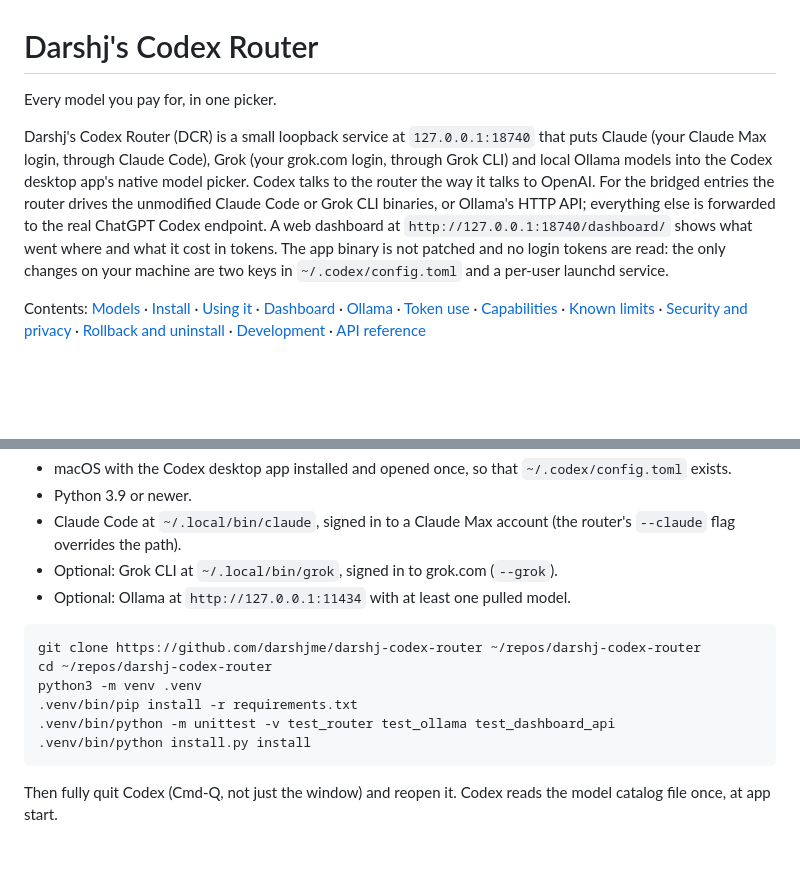
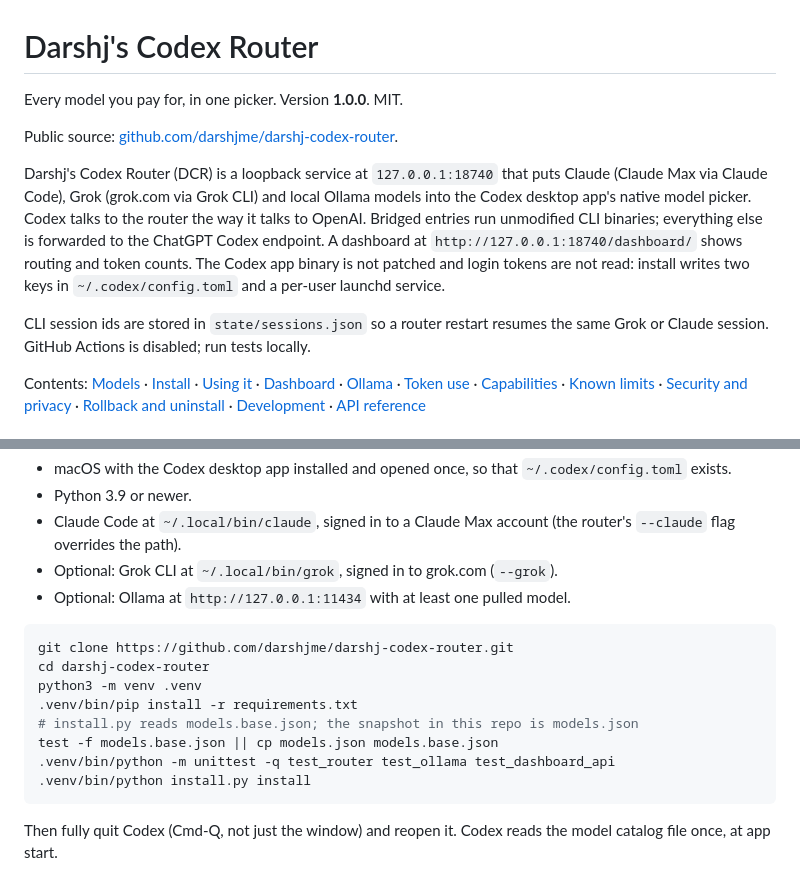
Before and after one commit to darshjme/darshj-codex-router, a Markdown page: README.md, 2 parts joined by grey strips. GitHub-like rendering; blank space fills up the shorter version.

Commit message:
docs: point README at the public GitHub clone
Document models.json as the catalog snapshot and local tests with Actions off.

````diff
--- a/README.md
+++ b/README.md
@@ -1,18 +1,22 @@
 # Darshj's Codex Router
 
-Every model you pay for, in one picker.
+Every model you pay for, in one picker. Version **1.0.0**. MIT.
 
-Darshj's Codex Router (DCR) is a small loopback service at `127.0.0.1:18740`
-that puts Claude (your Claude Max login, through Claude Code), Grok (your
-grok.com login, through Grok CLI) and local Ollama models into the Codex
-desktop app's native model picker. Codex talks to the router the way it talks
-to OpenAI. For the bridged entries the router drives the unmodified Claude Code
-or Grok CLI binaries, or Ollama's HTTP API; everything else is forwarded to the
-real ChatGPT Codex endpoint. A web dashboard at
-`http://127.0.0.1:18740/dashboard/` shows what went where and what it cost in
-tokens. The app binary is not patched and no login tokens are read: the only
-changes on your machine are two keys in `~/.codex/config.toml` and a per-user
+Public source: [github.com/darshjme/darshj-codex-router](https://github.com/darshjme/darshj-codex-router).
+
+Darshj's Codex Router (DCR) is a loopback service at `127.0.0.1:18740`
+that puts Claude (Claude Max via Claude Code), Grok (grok.com via Grok CLI)
+and local Ollama models into the Codex desktop app's native model picker.
+Codex talks to the router the way it talks to OpenAI. Bridged entries run
+unmodified CLI binaries; everything else is forwarded to the ChatGPT Codex
+endpoint. A dashboard at `http://127.0.0.1:18740/dashboard/` shows routing
+and token counts. The Codex app binary is not patched and login tokens are
+not read: install writes two keys in `~/.codex/config.toml` and a per-user
 launchd service.
+
+CLI session ids are stored in `state/sessions.json` so a router restart
+resumes the same Grok or Claude session. GitHub Actions is disabled; run
+tests locally.
 
 Contents: [Models](#models) · [Install](#install) · [Using it](#using-it) ·
 [Dashboard](#dashboard) · [Ollama](#ollama) · [Token use](#token-use) ·
@@ -49,11 +53,13 @@ Requirements:
 - Optional: Ollama at `http://127.0.0.1:11434` with at least one pulled model.
 
 ```sh
-git clone https://github.com/darshjme/darshj-codex-router ~/repos/darshj-codex-router
-cd ~/repos/darshj-codex-router
+git clone https://github.com/darshjme/darshj-codex-router.git
+cd darshj-codex-router
 python3 -m venv .venv
 .venv/bin/pip install -r requirements.txt
-.venv/bin/python -m unittest -v test_router test_ollama test_dashboard_api
+# install.py reads models.base.json; the snapshot in this repo is models.json
+test -f models.base.json || cp models.json models.base.json
+.venv/bin/python -m unittest -q test_router test_ollama test_dashboard_api
 .venv/bin/python install.py install
 ```
 
````
